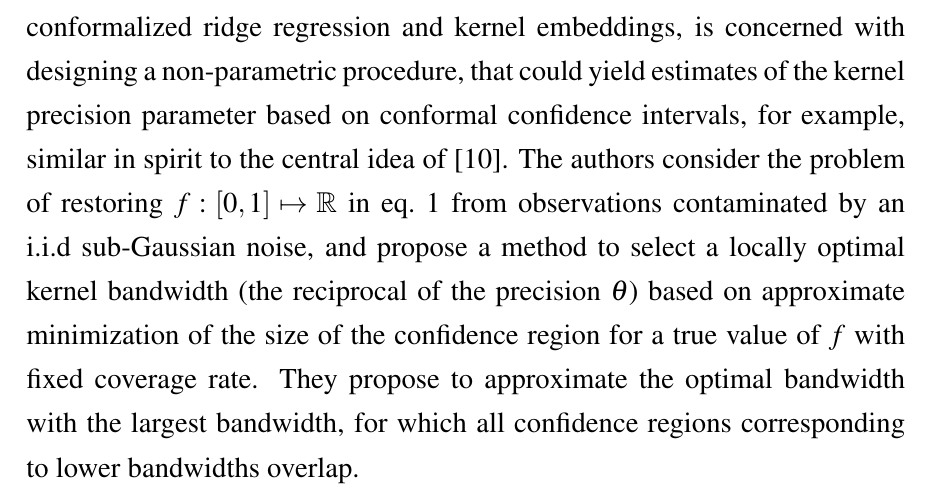
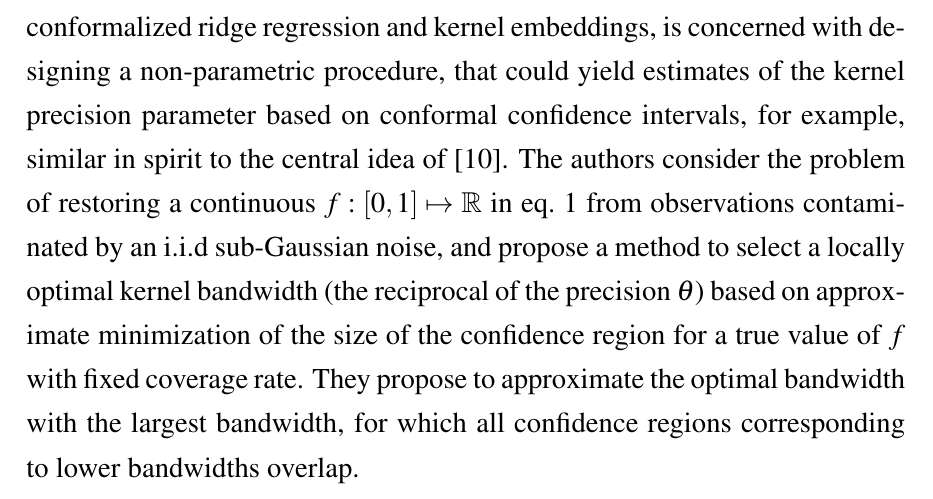
Before and after one commit to ivannz/study_notes, a LaTeX thesis (year_15_16/thesis/report/working_paper.tex): part of page 72 of 79, cut so that both start at the same text. Compiled offline with pdfLaTeX.

Commit message:
Found a couple of mistakes after having printed the thing

```diff
--- a/year_15_16/thesis/report/working_paper.tex
+++ b/year_15_16/thesis/report/working_paper.tex
@@ -3533,13 +3533,13 @@ Yet another research direction, which is intimately connected to both the confor
 ridge regression and kernel embeddings, is concerned with designing a non-parametric
 procedure, that could yield estimates of the kernel precision parameter based on
 conformal confidence intervals, for example, similar in spirit to the central idea
-of \cite{goldenshluger1997}. The authors consider the problem of restoring $f:[0,1]
-\mapsto\Real$ in eq.~\ref{eq:signal_model} from observations contaminated by an i.i.d
-sub-Gaussian noise, and propose a method to select a locally optimal kernel bandwidth
-(the reciprocal of the precision $\theta$) based on approximate minimization of the
-size of the confidence region for a true value of $f$ with fixed coverage rate. They
-propose to approximate the optimal bandwidth with the largest bandwidth, for which
-all confidence regions corresponding to lower bandwidths overlap.
+of \cite{goldenshluger1997}. The authors consider the problem of restoring a continuous
+$f:[0,1] \mapsto\Real$ in eq.~\ref{eq:signal_model} from observations contaminated
+by an i.i.d sub-Gaussian noise, and propose a method to select a locally optimal
+kernel bandwidth (the reciprocal of the precision $\theta$) based on approximate
+minimization of the size of the confidence region for a true value of $f$ with fixed
+coverage rate. They propose to approximate the optimal bandwidth with the largest
+bandwidth, for which all confidence regions corresponding to lower bandwidths overlap.
 
 In particular they show that in their setting the confidence regions for $f(x_0)$
 have error rate at most $e^{- c t^2}$ for $c = \mathcal{O}(n)$, $n$ is the train
```
